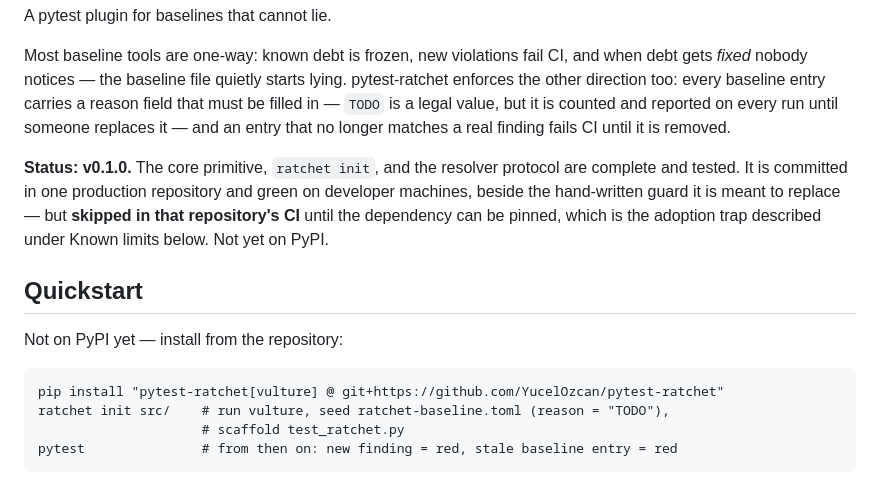
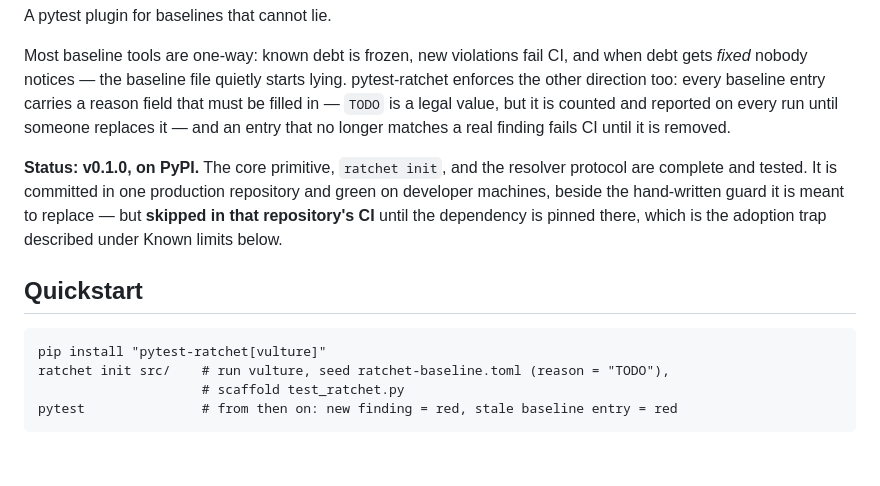
Before and after one commit to YucelOzcan/pytest-ratchet, a Markdown page: README.md, the part around the change. GitHub-like rendering; blank space fills up the shorter version.

Commit message:
docs: v0.1.0 is on PyPI — install by name
The README said "not on PyPI yet" and pointed at a git+https install; both
were true an hour ago and are not now. Quickstart is the plain
`pip install "pytest-ratchet[vulture]"`, verified from a clean venv: the
package resolves by name, init seeds a TODO baseline and pytest is green.

The CI-skip qualification stays, because that part has not changed yet.

Co-Authored-By: Claude Fable 5 <noreply@anthropic.com>

````diff
--- a/README.md
+++ b/README.md
@@ -11,19 +11,17 @@ carries a reason field that must be filled in — `TODO` is a legal value, but
 it is counted and reported on every run until someone replaces it — and an
 entry that no longer matches a real finding fails CI until it is removed.
 
-**Status: v0.1.0.** The core primitive, `ratchet init`, and the resolver
-protocol are complete and tested. It is committed in one production
+**Status: v0.1.0, on PyPI.** The core primitive, `ratchet init`, and the
+resolver protocol are complete and tested. It is committed in one production
 repository and green on developer machines, beside the hand-written guard it
 is meant to replace — but **skipped in that repository's CI** until the
-dependency can be pinned, which is the adoption trap described under Known
-limits below. Not yet on PyPI.
+dependency is pinned there, which is the adoption trap described under Known
+limits below.
 
 ## Quickstart
 
-Not on PyPI yet — install from the repository:
-
 ```
-pip install "pytest-ratchet[vulture] @ git+https://github.com/YucelOzcan/pytest-ratchet"
+pip install "pytest-ratchet[vulture]"
 ratchet init src/    # run vulture, seed ratchet-baseline.toml (reason = "TODO"),
                      # scaffold test_ratchet.py
 pytest               # from then on: new finding = red, stale baseline entry = red
````
